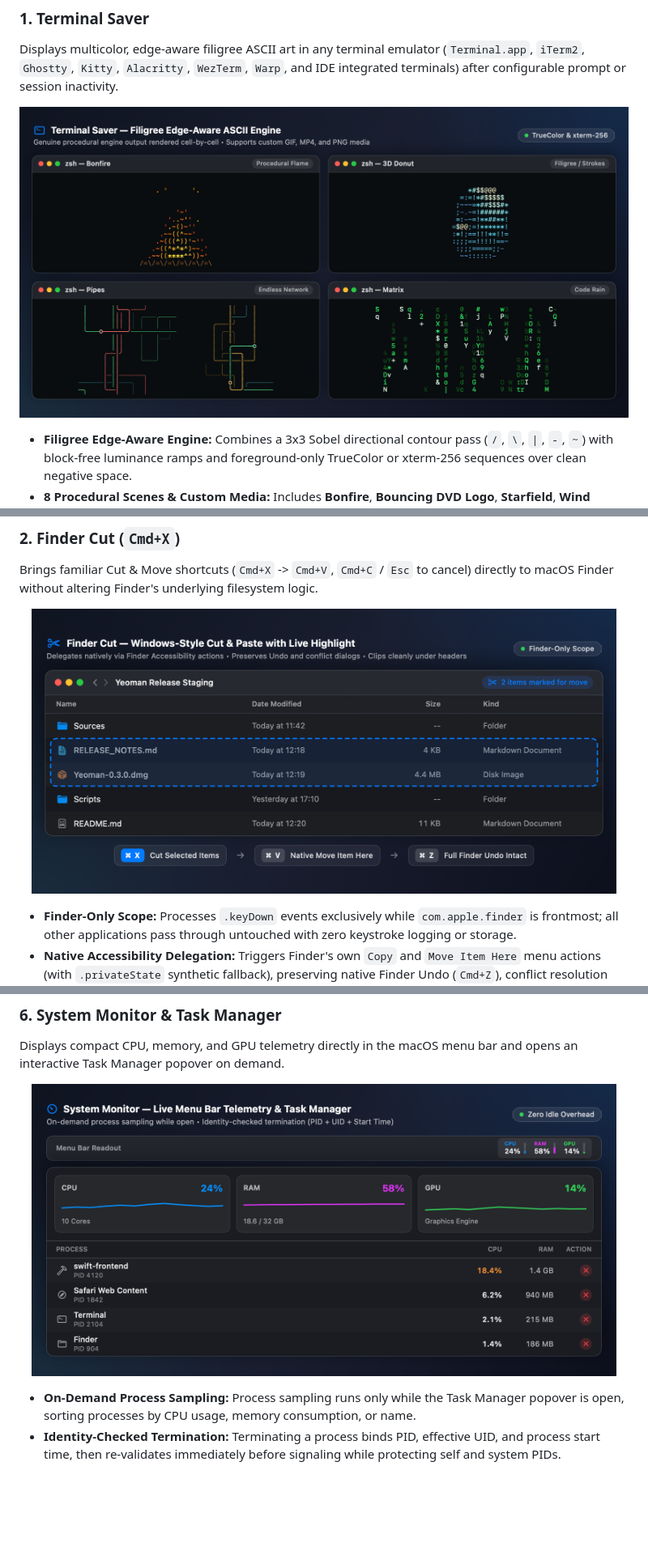
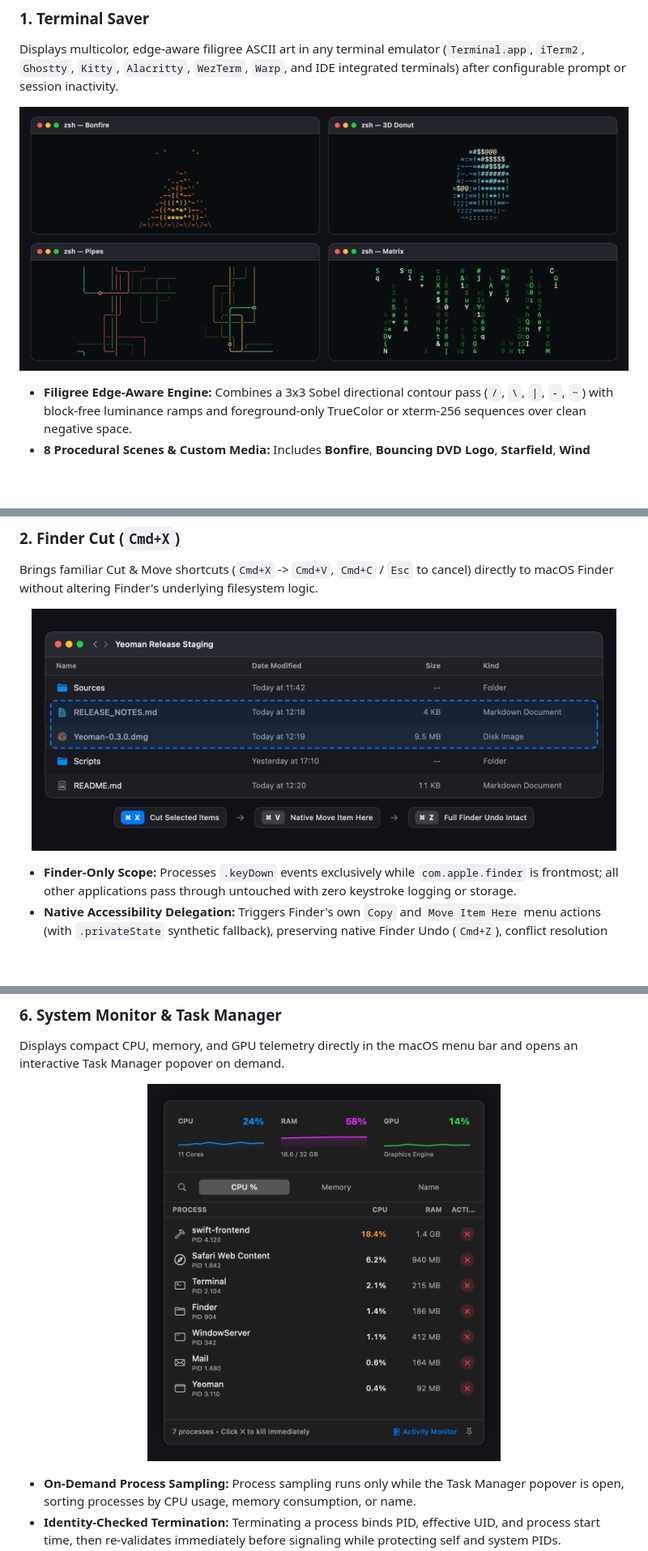
Before and after one commit to timo-rst/yeoman, a Markdown page: README.md, 3 parts joined by grey strips. Shown at 81% size. Drawn GitHub-style; pictures changed too: Resources/Mockups/yeoman_finder_cut.png, Resources/Mockups/yeoman_system_stats.png, Resources/Mockups/yeoman_terminal_saver_showcase.png; blank space fills up the shorter version.

Commit message:
docs: capture real task manager popover and simplify tool graphics

```diff
--- a/README.md
+++ b/README.md
@@ -124,7 +124,7 @@ Tightens macOS status item padding across displays to prevent menu bar icons fro
 Displays compact CPU, memory, and GPU telemetry directly in the macOS menu bar and opens an interactive Task Manager popover on demand.
 
 <p align="center">
-  <img src="Resources/Mockups/yeoman_system_stats.png" alt="System Monitor and Task Manager" width="96%" />
+  <img src="Resources/Mockups/yeoman_system_stats.png" alt="System Monitor and Task Manager Popover" width="58%" />
 </p>
 
 - **On-Demand Process Sampling:** Process sampling runs only while the Task Manager popover is open, sorting processes by CPU usage, memory consumption, or name.
```
Also changed, not shown: 4 other files.
